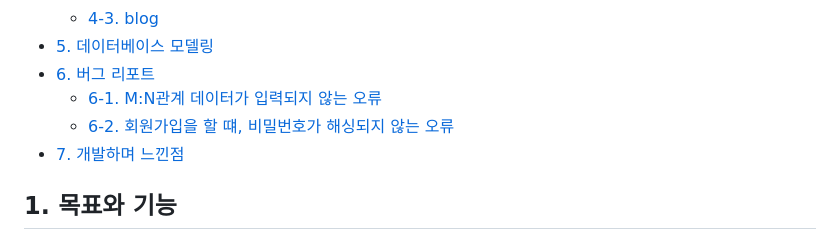
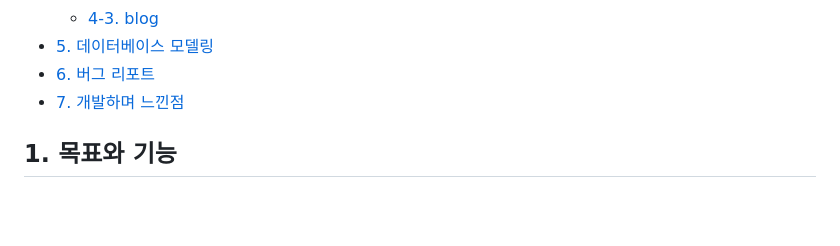
Before and after one commit to Kimchanyang524/MyFirstBlog, a Markdown page: README.md, the part around the change. Rendered like a GitHub page; blank space fills up the shorter version.

```diff
--- a/README.md
+++ b/README.md
@@ -18,8 +18,6 @@
     + [4-3. blog](#4-3-blog)
 * [5. 데이터베이스 모델링](#5-데이터베이스-모델링)
 * [6. 버그 리포트](#6-버그-리포트)
-    + [6-1. M:N관계 데이터가 입력되지 않는 오류](#6-1-m:n관계-데이터가-입력되지-않는-오류)
-    + [6-2. 회원가입을 할 떄, 비밀번호가 해싱되지 않는 오류](#6-2-회원가입을-할-떄,-비밀번호가-해싱되지-않는-오류)
 * [7. 개발하며 느낀점](#7-개발하며-느낀점)
 
 ## 1. 목표와 기능
```
